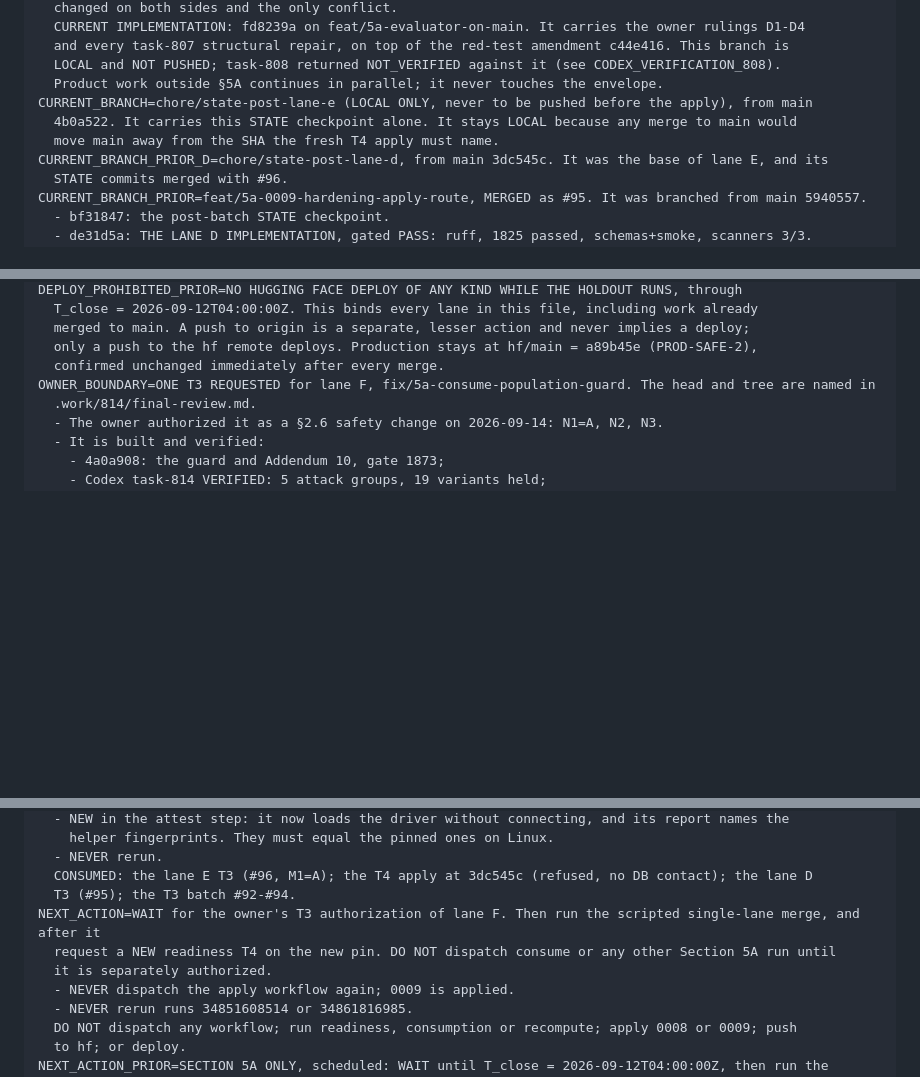
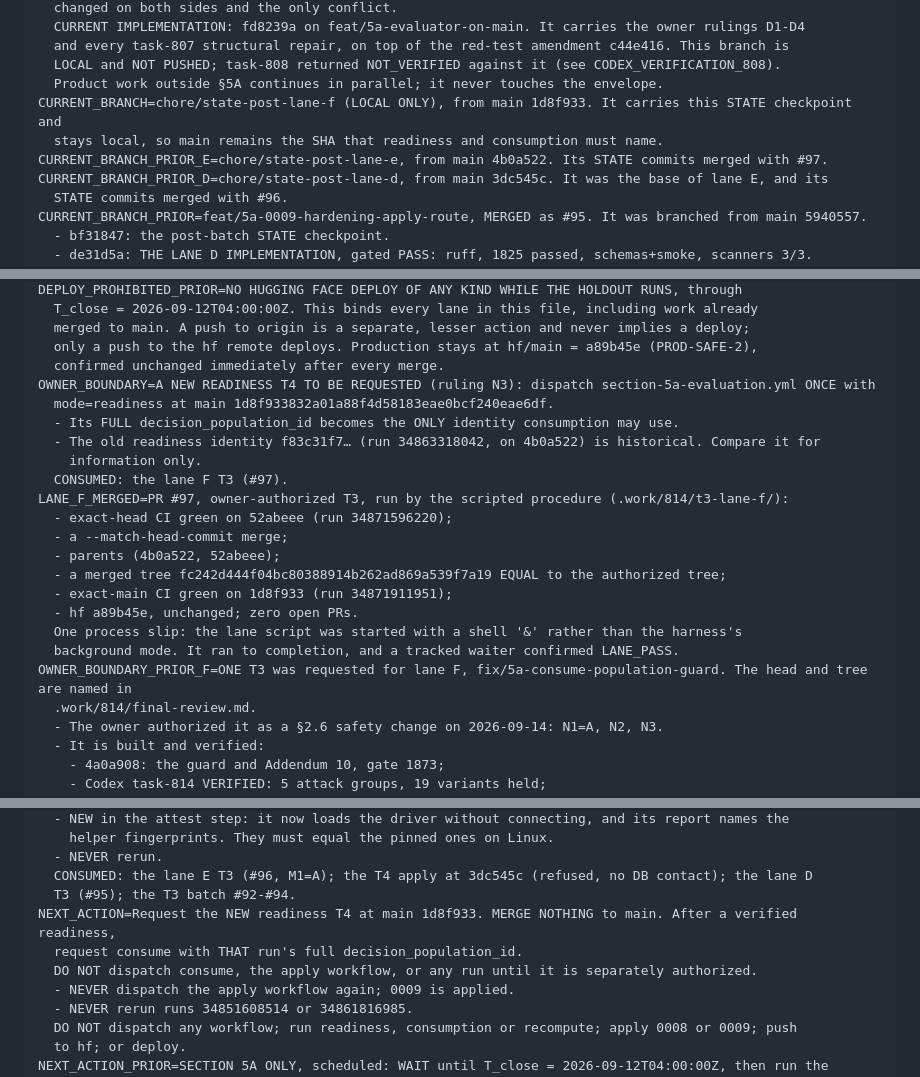
Before and after one commit to tranbeny053-hub/v83-stock-cron, a Markdown page: STATE.md, 3 parts joined by grey strips. GitHub-like rendering; blank space fills up the shorter version.

Commit message:
docs(state): lane F merged as #97 (main 1d8f933); new readiness T4 on the new pin is next (N3)
The owner-authorized T3 ran exactly and stopped on nothing: exact-head CI green, a
--match-head-commit merge, parents (4b0a522, 52abeee), a merged tree equal to the authorized
fc242d44, exact-main CI green, and hf unchanged. Consumption now enforces the readiness population
before it claims. The next readiness run's full identity is the only one consume may use.

Co-Authored-By: Claude Opus 5 <noreply@anthropic.com>

```diff
--- a/STATE.md
+++ b/STATE.md
@@ -175,9 +175,9 @@ CURRENT_MILESTONE=§5A EVALUATION — collection CLOSED at T_close. The evaluato
   and every task-807 structural repair, on top of the red-test amendment c44e416. This branch is
   LOCAL and NOT PUSHED; task-808 returned NOT_VERIFIED against it (see CODEX_VERIFICATION_808).
   Product work outside §5A continues in parallel; it never touches the envelope.
-CURRENT_BRANCH=chore/state-post-lane-e (LOCAL ONLY, never to be pushed before the apply), from main
-  4b0a522. It carries this STATE checkpoint alone. It stays LOCAL because any merge to main would
-  move main away from the SHA the fresh T4 apply must name.
+CURRENT_BRANCH=chore/state-post-lane-f (LOCAL ONLY), from main 1d8f933. It carries this STATE checkpoint and
+  stays local, so main remains the SHA that readiness and consumption must name.
+CURRENT_BRANCH_PRIOR_E=chore/state-post-lane-e, from main 4b0a522. Its STATE commits merged with #97.
 CURRENT_BRANCH_PRIOR_D=chore/state-post-lane-d, from main 3dc545c. It was the base of lane E, and its
   STATE commits merged with #96.
 CURRENT_BRANCH_PRIOR=feat/5a-0009-hardening-apply-route, MERGED as #95. It was branched from main 5940557.
@@ -674,7 +674,22 @@ DEPLOY_PROHIBITED_PRIOR=NO HUGGING FACE DEPLOY OF ANY KIND WHILE THE HOLDOUT RUN
   merged to main. A push to origin is a separate, lesser action and never implies a deploy;
   only a push to the hf remote deploys. Production stays at hf/main = a89b45e (PROD-SAFE-2),
   confirmed unchanged immediately after every merge.
-OWNER_BOUNDARY=ONE T3 REQUESTED for lane F, fix/5a-consume-population-guard. The head and tree are named in
+OWNER_BOUNDARY=A NEW READINESS T4 TO BE REQUESTED (ruling N3): dispatch section-5a-evaluation.yml ONCE with
+  mode=readiness at main 1d8f933832a01a88f4d58183eae0bcf240eae6df.
+  - Its FULL decision_population_id becomes the ONLY identity consumption may use.
+  - The old readiness identity f83c31f7… (run 34863318042, on 4b0a522) is historical. Compare it for
+    information only.
+  CONSUMED: the lane F T3 (#97).
+LANE_F_MERGED=PR #97, owner-authorized T3, run by the scripted procedure (.work/814/t3-lane-f/):
+  - exact-head CI green on 52abeee (run 34871596220);
+  - a --match-head-commit merge;
+  - parents (4b0a522, 52abeee);
+  - a merged tree fc242d444f04bc80388914b262ad869a539f7a19 EQUAL to the authorized tree;
+  - exact-main CI green on 1d8f933 (run 34871911951);
+  - hf a89b45e, unchanged; zero open PRs.
+  One process slip: the lane script was started with a shell '&' rather than the harness's
+  background mode. It ran to completion, and a tracked waiter confirmed LANE_PASS.
+OWNER_BOUNDARY_PRIOR_F=ONE T3 was requested for lane F, fix/5a-consume-population-guard. The head and tree are named in
   .work/814/final-review.md.
   - The owner authorized it as a §2.6 safety change on 2026-09-14: N1=A, N2, N3.
   - It is built and verified:
@@ -717,9 +732,9 @@ OWNER_BOUNDARY_CONSUMED_APPLY=The fresh T4 apply at 4b0a522 was authorized and i
   - NEVER rerun.
   CONSUMED: the lane E T3 (#96, M1=A); the T4 apply at 3dc545c (refused, no DB contact); the lane D
   T3 (#95); the T3 batch #92-#94.
-NEXT_ACTION=WAIT for the owner's T3 authorization of lane F. Then run the scripted single-lane merge, and after it
-  request a NEW readiness T4 on the new pin. DO NOT dispatch consume or any other Section 5A run until
-  it is separately authorized.
+NEXT_ACTION=Request the NEW readiness T4 at main 1d8f933. MERGE NOTHING to main. After a verified readiness,
+  request consume with THAT run's full decision_population_id.
+  DO NOT dispatch consume, the apply workflow, or any run until it is separately authorized.
   - NEVER dispatch the apply workflow again; 0009 is applied.
   - NEVER rerun runs 34851608514 or 34861816985.
   DO NOT dispatch any workflow; run readiness, consumption or recompute; apply 0008 or 0009; push
```
Also changed, not shown: other parts of STATE.md (+1 -1 lines).
